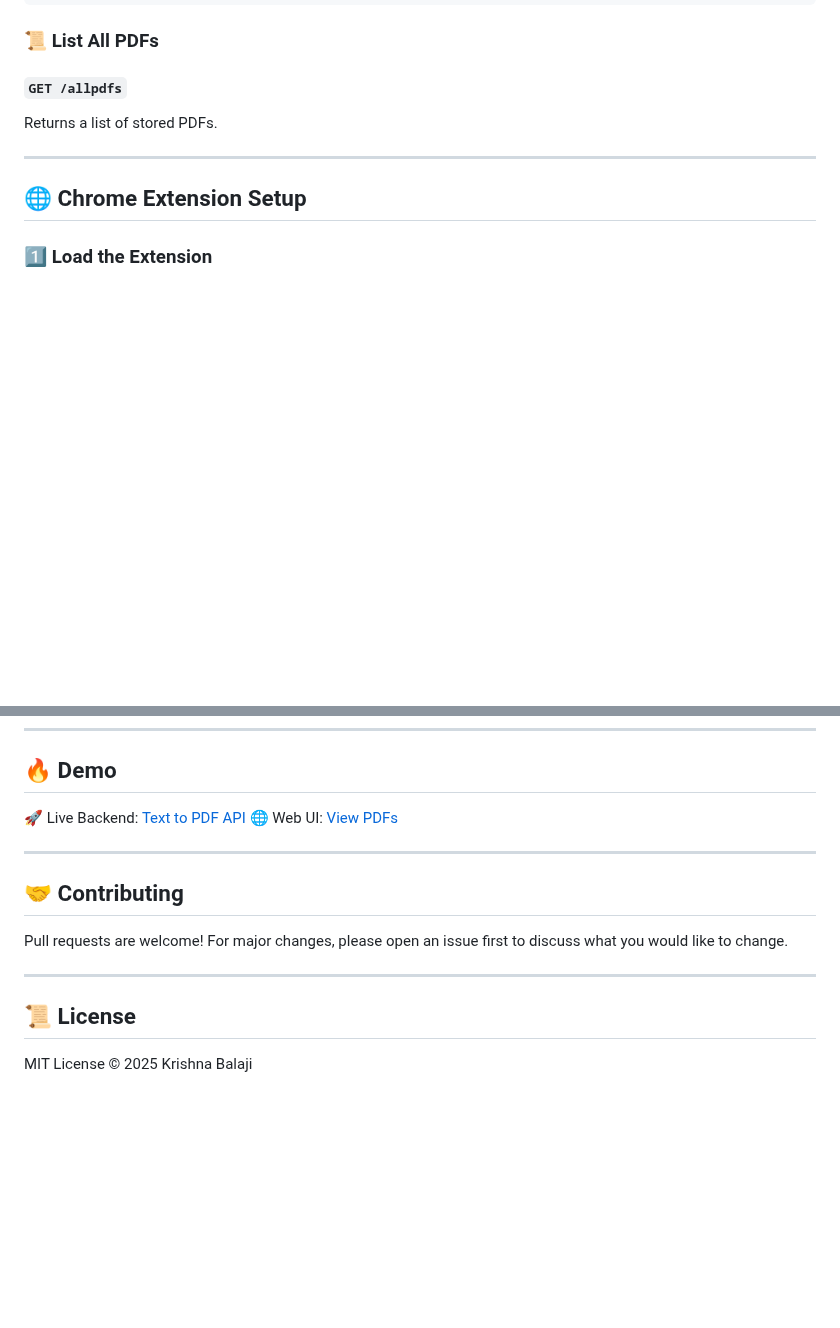
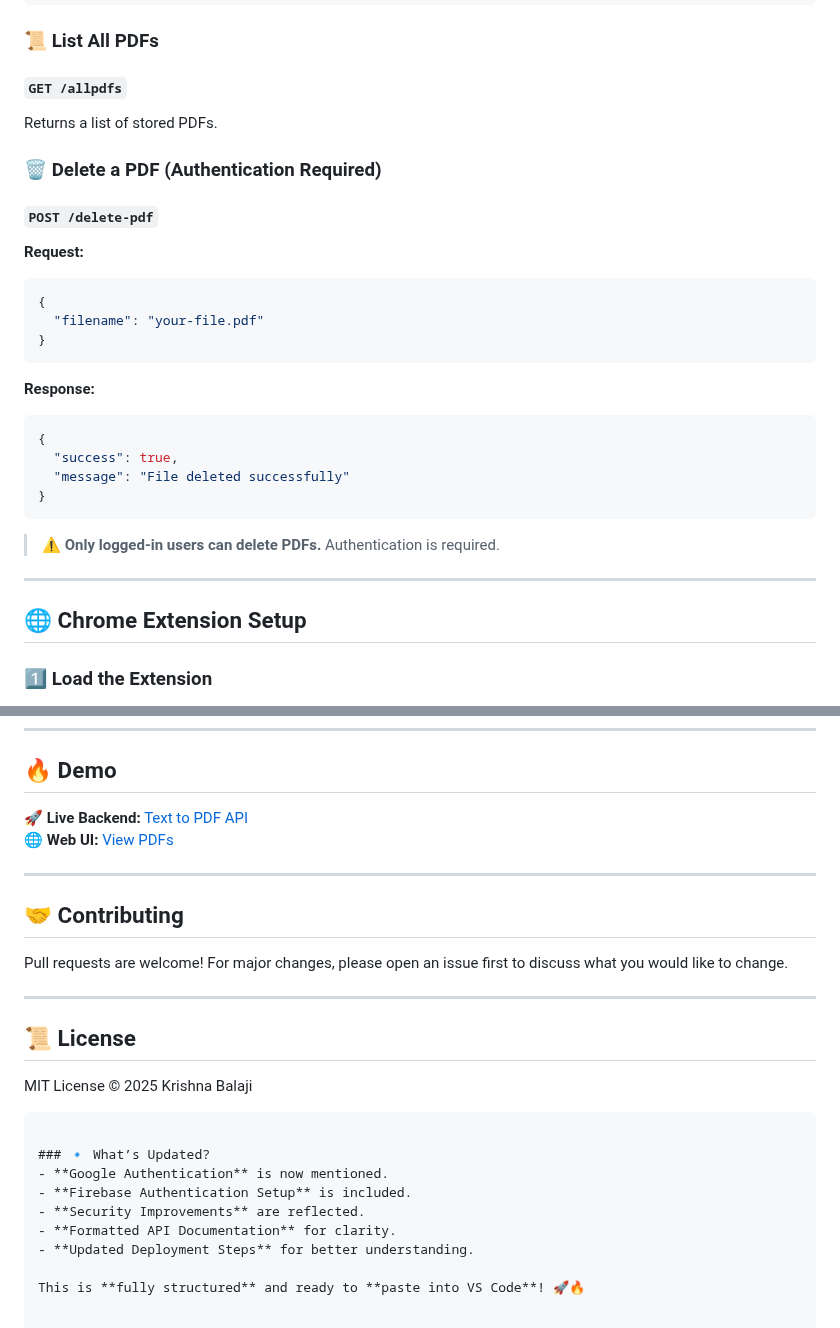
Before and after one commit to krishna31102004/texttopdfconverter2, a Markdown page: README.md, 2 parts joined by grey strips. GitHub-like rendering; blank space fills up the shorter version.

````diff
--- a/README.md
+++ b/README.md
@@ -87,9 +94,27 @@ Server runs at: `http://localhost:5001`
 #### `GET /allpdfs`
 Returns a list of stored PDFs.
 
+### 🗑 Delete a PDF (Authentication Required)
+#### `POST /delete-pdf`
+**Request:**
+```json
+{
+  "filename": "your-file.pdf"
+}
+```
+**Response:**
+```json
+{
+  "success": true,
+  "message": "File deleted successfully"
+}
+```
+> ⚠️ **Only logged-in users can delete PDFs.** Authentication is required.
+
 ---
 
 ## 🌐 Chrome Extension Setup
+
 ### 1️⃣ Load the Extension
 1. Open **Chrome** and go to `chrome://extensions/`.
 2. Enable **Developer Mode** (top right corner).
@@ -103,8 +128,8 @@ Returns a list of stored PDFs.
 ---
 
 ## 🔥 Demo
-🚀 Live Backend: [Text to PDF API](https://texttopdfconverter2.onrender.com/)
-🌐 Web UI: [View PDFs](https://texttopdfconverter2.onrender.com/allpdfs)
+🚀 **Live Backend:** [Text to PDF API](https://texttopdfconverter2.onrender.com/)
+🌐 **Web UI:** [View PDFs](https://texttopdfconverter2.onrender.com/allpdfs)
 
 ---
 
@@ -115,3 +140,13 @@ Pull requests are welcome! For major changes, please open an issue first to disc
 
 ## 📜 License
 MIT License © 2025 Krishna Balaji
+```
+
+### 🔹 What’s Updated?
+- **Google Authentication** is now mentioned.
+- **Firebase Authentication Setup** is included.
+- **Security Improvements** are reflected.
+- **Formatted API Documentation** for clarity.
+- **Updated Deployment Steps** for better understanding.
+
+This is **fully structured** and ready to **paste into VS Code**! 🚀🔥
````
Also changed, not shown: other parts of README.md (+22 -15 lines).
